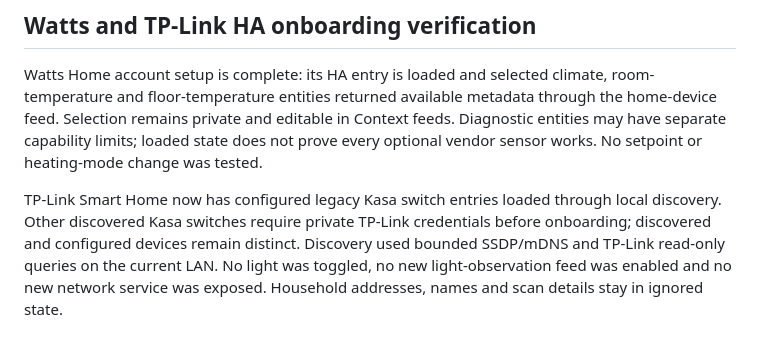
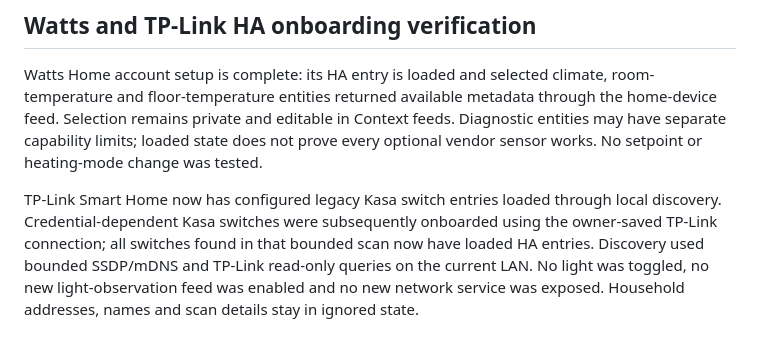
Before and after one commit to joncady/OkabeBot, a Markdown page: docs/deployment.md, the part around the change. GitHub-like rendering.

Commit message:
Record completed authenticated Kasa onboarding
README-Reviewed: The existing Kasa-to-HA local-protocol edge remains accurate; only onboarding verification changed.

```diff
--- a/docs/deployment.md
+++ b/docs/deployment.md
@@ -1794,8 +1794,9 @@ Diagnostic entities may have separate capability limits; loaded state does not
 prove every optional vendor sensor works. No setpoint or heating-mode change was tested.
 
 TP-Link Smart Home now has configured legacy Kasa switch entries loaded through
-local discovery. Other discovered Kasa switches require private TP-Link credentials
-before onboarding; discovered and configured devices remain distinct. Discovery
+local discovery. Credential-dependent Kasa switches were subsequently onboarded
+using the owner-saved TP-Link connection; all switches found in that bounded scan
+now have loaded HA entries. Discovery
 used bounded SSDP/mDNS and TP-Link read-only queries on the current LAN. No light
 was toggled, no new light-observation feed was enabled and no new network service
 was exposed. Household addresses, names and scan details stay in ignored state.
```
